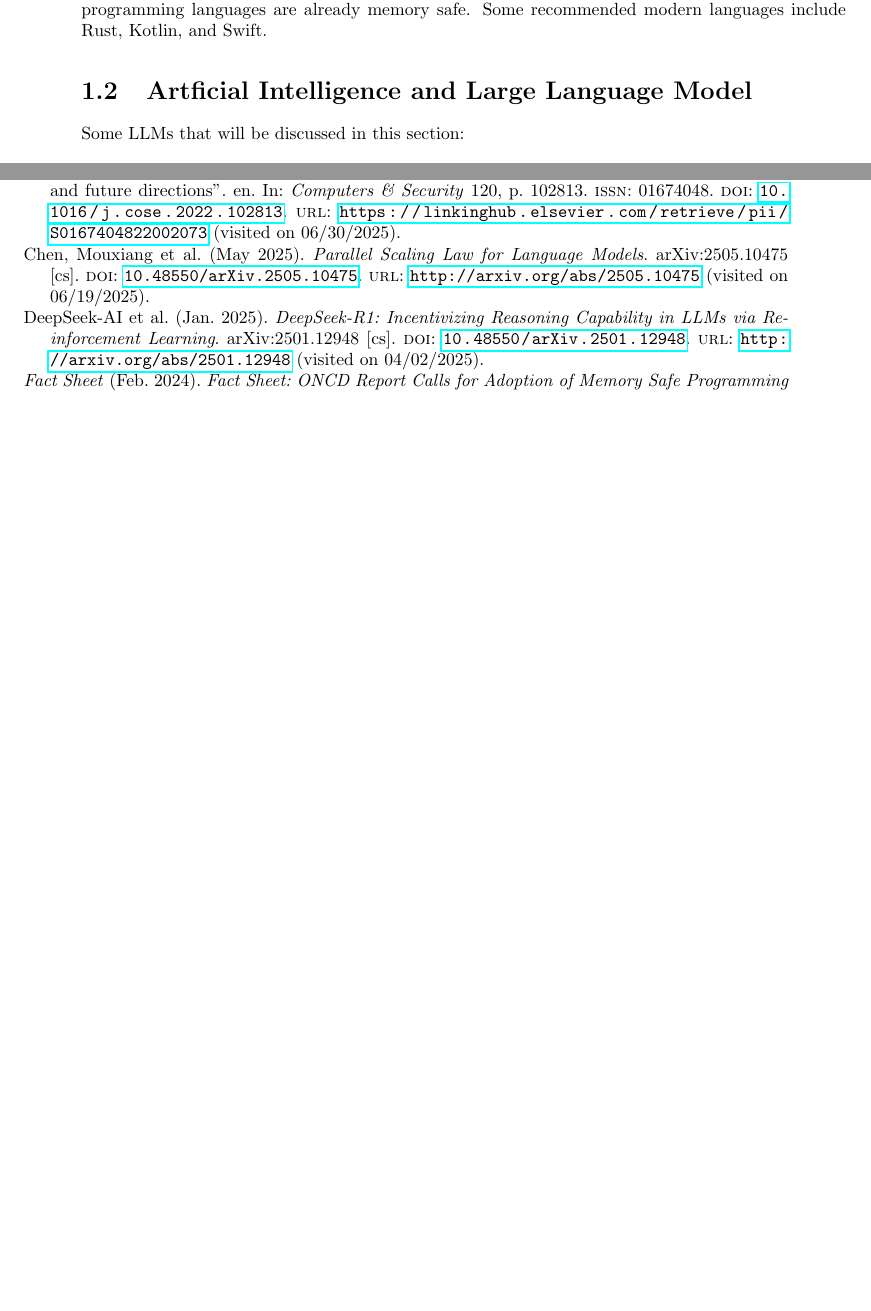
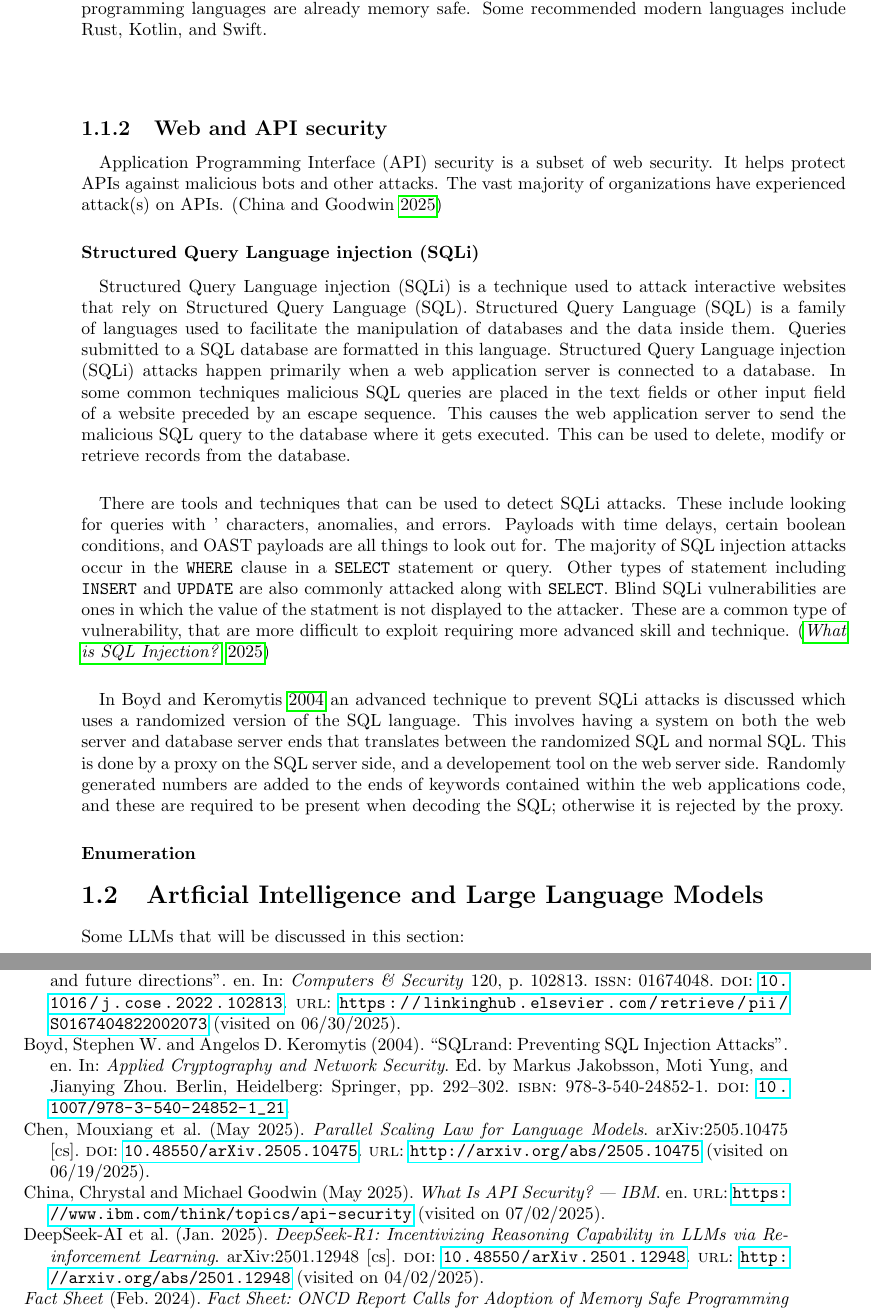
Before and after one commit to mission-deny-the-mission/PhD-Thesis, a LaTeX thesis (main.tex, which reads glossary-entries.tex, literature-review.tex, references.bib): two parts of pages 8 and 17 of 17 before the commit and two parts of pages 8 and 17 of 18 after it, joined at a grey line, cut so that both start at the same text, the shorter picture padded with empty space. Compiled offline with pdfLaTeX.

Commit message:
Start web and API security section

```diff
--- a/glossary-entries.tex
+++ b/glossary-entries.tex
@@ -35,3 +35,5 @@
 \newacronym{dep}{DEP}{Data Execution Prevention}
 \newacronym{aslr}{ASLR}{Address Space Layout Randomisation}
 \newacronym{rop}{ROP}{Return Oriented Programming}
+\newacronym{sql}{SQL}{Structured Query Language}
+\newacronym{sqli}{SQLi}{Structured Query Language injection}
--- a/literature-review.tex
+++ b/literature-review.tex
@@ -15,8 +15,22 @@
 
 \paragraph{}Memory safe languages are languages that in some way attempt to prevent memory vulnerabilities in new software created using them. According to \cite{rina_diane_caballar_move_2023} the majority of modern programming languages are already memory safe. Some recommended modern languages include Rust, Kotlin, and Swift.
 
+\paragraph{}
 
-\section{\acrlong{ai} and \acrlong{llm}}
+\subsection{Web and \acrshort{api} security}
+\paragraph{}\acrfull{api} security is a subset of web security. It helps protect \acrshort{api}s against malicious bots and other attacks. The vast majority of organizations have experienced attack(s) on \acrshort{api}s. \autocite{china_what_2025}
+
+\subsubsection{\acrfull{sqli}}
+
+\paragraph{}\acrfull{sqli} is a technique used to attack interactive websites that rely on \acrfull{sql}. \acrfull{sql} is a family of languages used to facilitate the manipulation of databases and the data inside them. Queries submitted to a SQL database are formatted in this language. \acrfull{sqli} attacks happen primarily when a web application server is connected to a database. In some common techniques malicious \acrshort{sql} queries are placed in the text fields or other input field of a website preceded by an escape sequence. This causes the web application server to send the malicious \acrshort{sql} query to the database where it gets executed. This can be used to delete, modify or retrieve records from the database.
+
+\paragraph{}There are tools and techniques that can be used to detect \acrshort{sqli} attacks. These include looking for queries with ' characters, anomalies, and errors. Payloads with time delays, certain boolean conditions, and OAST payloads are all things to look out for. The majority of \acrshort{sql} injection attacks occur in the \texttt{WHERE} clause in a \texttt{SELECT} statement or query. Other types of statement including \texttt{INSERT} and \texttt{UPDATE} are also commonly attacked along with \texttt{SELECT}. Blind \acrshort{sqli} vulnerabilities are ones in which the value of the statment is not displayed to the attacker. These are a common type of vulnerability, that are more difficult to exploit requiring more advanced skill and technique. \autocite{noauthor_what_nodate}
+
+\paragraph{}In \cite{boyd_sqlrand_2004} an advanced technique to prevent \acrshort{sqli} attacks is discussed which uses a randomized version of the SQL language. This involves having a system on both the web server and database server ends that translates between the randomized SQL and normal SQL. This is done by a proxy on the SQL server side, and a developement tool on the web server side. Randomly generated numbers are added to the ends of keywords contained within the web applications code, and these are required to be present when decoding the SQL; otherwise it is rejected by the proxy.
+
+\subsubsection{Enumeration}
+
+\section{\acrlong{ai} and \acrlong{llm}s}
 Some LLMs that will be discussed in this section:
 
 \begin{itemize}
--- a/references.bib
+++ b/references.bib
@@ -0,0 +1,14 @@
+
+@inproceedings{boyd_sqlrand_2004,
+	address = {Berlin, Heidelberg},
+	title = {{SQLrand}: {Preventing} {SQL} {Injection} {Attacks}},
+	isbn = {978-3-540-24852-1},
+	shorttitle = {{SQLrand}},
+	doi = {10.1007/978-3-540-24852-1_21},
+	abstract = {We present a practical protection mechanism against SQL injection attacks. Such attacks target databases that are accessible through a web front-end, and take advantage of flaws in the input validation logic of Web components such as CGI scripts. We apply the concept of instruction-set randomization to SQL, creating instances of the language that are unpredictable to the attacker. Queries injected by the attacker will be caught and terminated by the database parser. We show how to use this technique with the MySQL database using an intermediary proxy that translates the random SQL to its standard language. Our mechanism imposes negligible performance overhead to query processing and can be easily retrofitted to existing systems.},
+	language = {en},
+	booktitle = {Applied {Cryptography} and {Network} {Security}},
+	publisher = {Springer},
+	author = {Boyd, Stephen W. and Keromytis, Angelos D.},
+	editor = {Jakobsson, Markus and Yung, Moti and Zhou, Jianying},
+	year = {2004},
@@ -0,0 +21 @@
+	shorttitle = {What is {SQL} {Injection}?},
@@ -1,3 +28,13 @@
+	title = {What {Is} {API} {Security}? {\textbar} {IBM}},
+	shorttitle = {What {Is} {API} {Security}?},
+	url = {https://www.ibm.com/think/topics/api-security},
+	abstract = {API security is a set of practices and procedures that protect application programming interfaces (APIs) and the data they transmit from misuse, malicious bot attacks and other cybersecurity threats.},
+	language = {en},
+	urldate = {2025-07-02},
+	author = {China, Chrystal and Goodwin, Michael},
+	month = may,
+	year = {2025},
+}
 
 @misc{rina_diane_caballar_move_2023,
 	title = {The {Move} to {Memory}-{Safe} {Programming} - {IEEE} {Spectrum}},
```
Also changed, not shown: literature-review.tex (4 more changed lines), references.bib (12 more changed lines).
